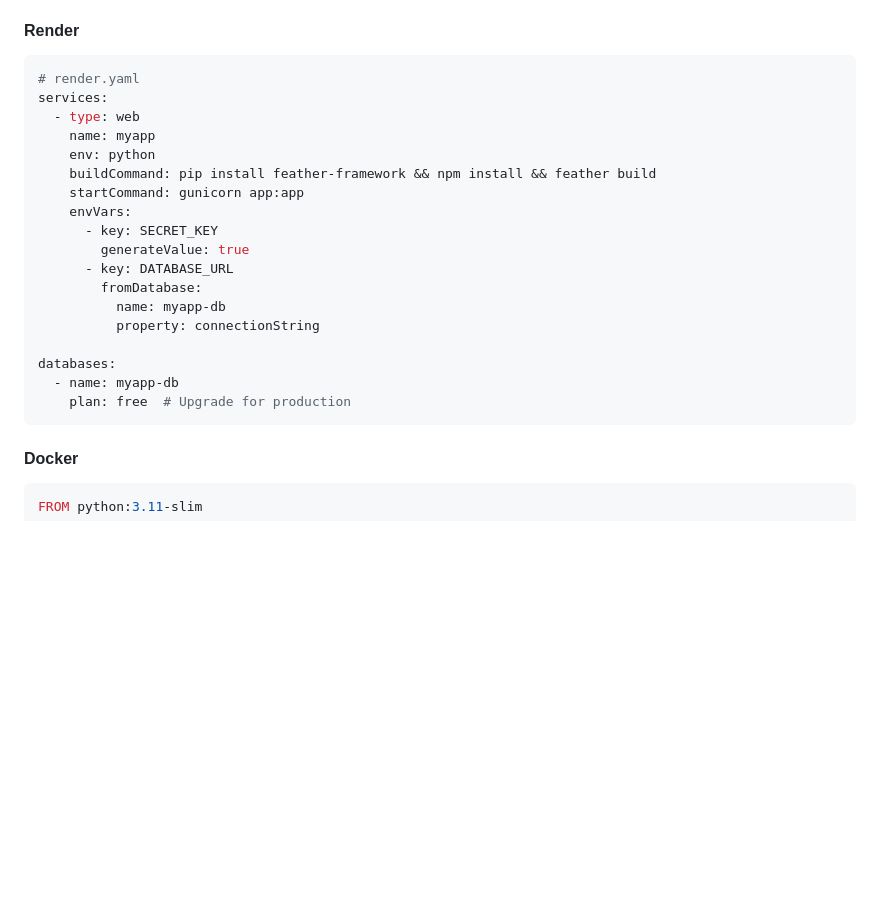
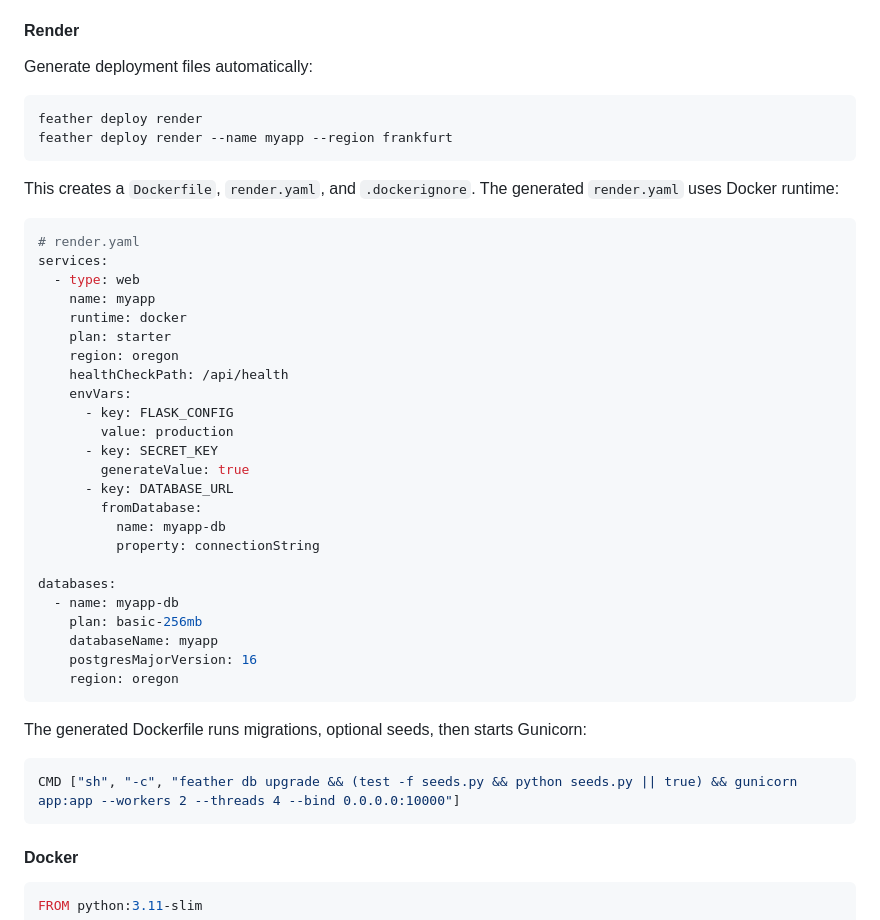
Before and after one commit to RolandFlyBoy/Feather, a Markdown page: README.md, the part around the change. Rendered like a GitHub page; blank space fills up the shorter version.

Commit message:
Update Render deployment docs to match CLI output

````diff
--- a/README.md
+++ b/README.md
@@ -2248,15 +2248,27 @@ These are starter templates to get you running quickly. Every production environ
 
 #### Render
 
+Generate deployment files automatically:
+
+```bash
+feather deploy render
+feather deploy render --name myapp --region frankfurt
+```
+
+This creates a `Dockerfile`, `render.yaml`, and `.dockerignore`. The generated `render.yaml` uses Docker runtime:
+
 ```yaml
 # render.yaml
 services:
   - type: web
     name: myapp
-    env: python
-    buildCommand: pip install feather-framework && npm install && feather build
-    startCommand: gunicorn app:app
+    runtime: docker
+    plan: starter
+    region: oregon
+    healthCheckPath: /api/health
     envVars:
+      - key: FLASK_CONFIG
+        value: production
       - key: SECRET_KEY
         generateValue: true
       - key: DATABASE_URL
@@ -2266,7 +2278,16 @@ services:
 
 databases:
   - name: myapp-db
-    plan: free  # Upgrade for production
+    plan: basic-256mb
+    databaseName: myapp
+    postgresMajorVersion: 16
+    region: oregon
+```
+
+The generated Dockerfile runs migrations, optional seeds, then starts Gunicorn:
+
+```dockerfile
+CMD ["sh", "-c", "feather db upgrade && (test -f seeds.py && python seeds.py || true) && gunicorn app:app --workers 2 --threads 4 --bind 0.0.0.0:10000"]
 ```
 
 #### Docker
````
